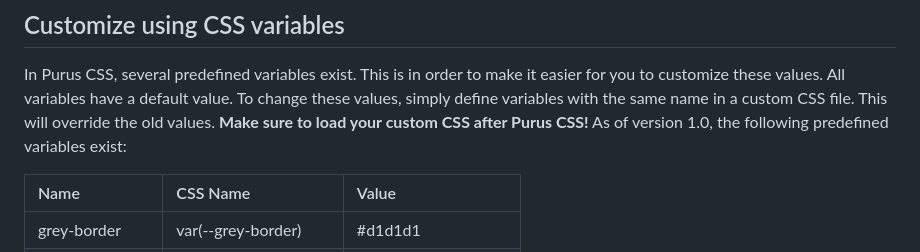
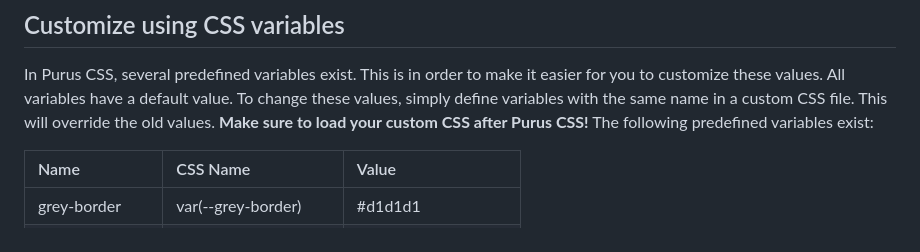
Before and after one commit to kaufmann-dev/PurusCss, a Markdown page: README.md, the part around the change. Drawn GitHub-style.

```diff
--- a/README.md
+++ b/README.md
@@ -306,7 +306,7 @@ No JavaScript. Raw CSS.
 
 ## Customize using CSS variables
 In Purus CSS, several predefined variables exist. This is in order to make it easier for you to customize these values. All variables have a default value. To change these values, simply define variables with the same name in a custom CSS file. This will override the old values. **Make sure to load your custom CSS after Purus CSS!**
-As of version 1.0, the following predefined variables exist:
+The following predefined variables exist:
 
 | Name | CSS Name | Value |
 |:---|:---|:---|
```
